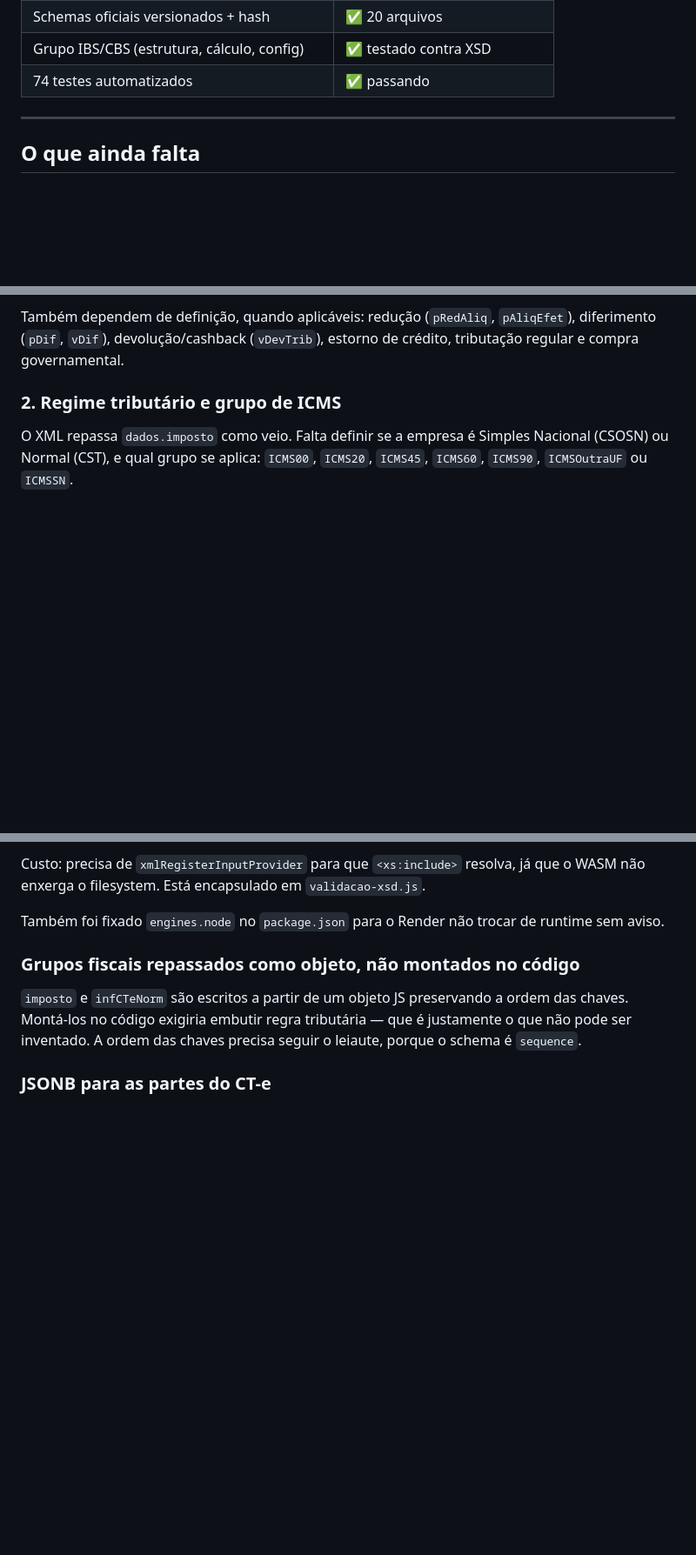
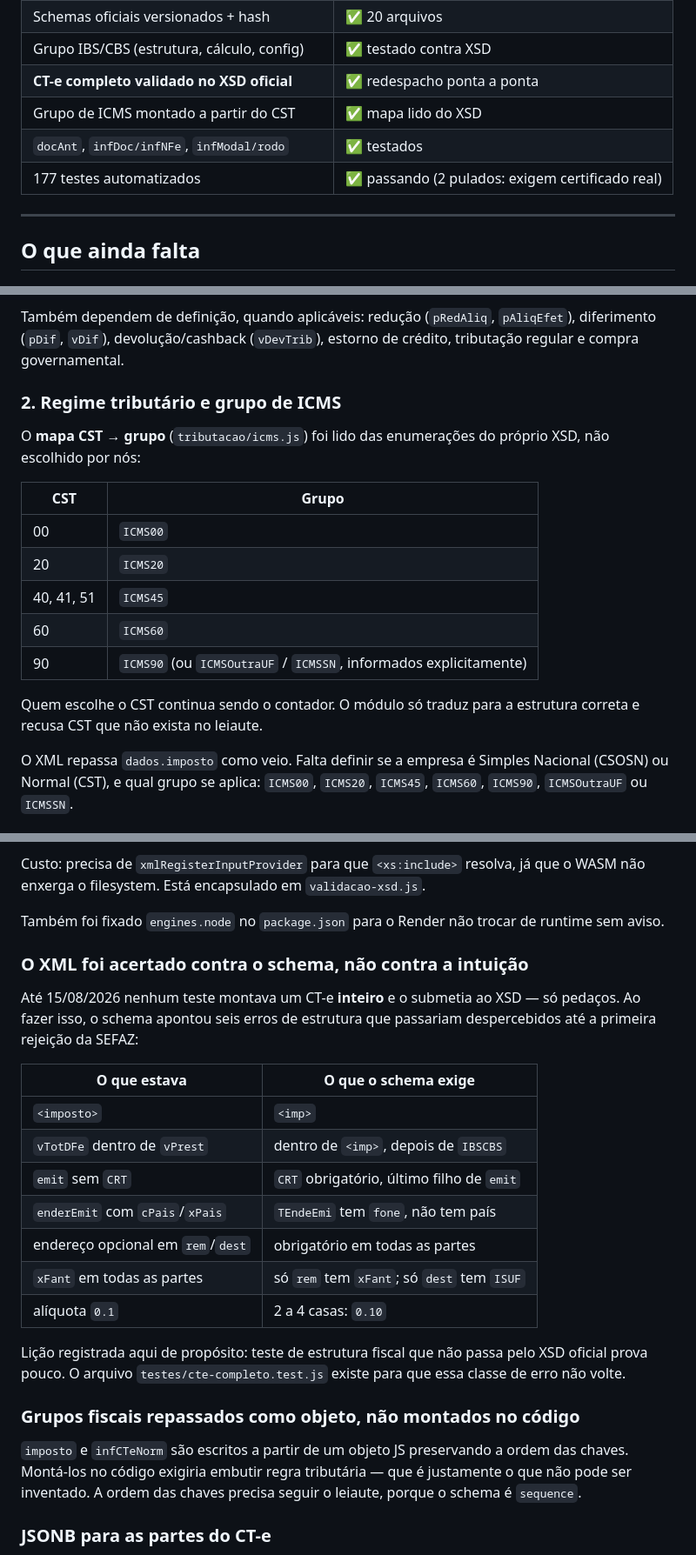
Before and after one commit to xmtt1337/GC-Transportes, a Markdown page: docs/CTE-IMPLEMENTACAO.md, 3 parts joined by grey strips. Shown at 87% size. Drawn GitHub-style; blank space fills up the shorter version.

Commit message:
Ponteiros: CT-e completo validado no XSD oficial
Documenta os erros de estrutura que o schema apontou e o mapa CST -> grupo
de ICMS lido do proprio XSD.

```diff
--- a/docs/CTE-IMPLEMENTACAO.md
+++ b/docs/CTE-IMPLEMENTACAO.md
@@ -21,7 +21,10 @@ Atualizado em 13/08/2026, ao final da **Fase 2**.
 | Máquina de estados | ✅ testado |
 | Schemas oficiais versionados + hash | ✅ 20 arquivos |
 | Grupo IBS/CBS (estrutura, cálculo, config) | ✅ testado contra XSD |
-| 74 testes automatizados | ✅ passando |
+| **CT-e completo validado no XSD oficial** | ✅ redespacho ponta a ponta |
+| Grupo de ICMS montado a partir do CST | ✅ mapa lido do XSD |
+| `docAnt`, `infDoc/infNFe`, `infModal/rodo` | ✅ testados |
+| 177 testes automatizados | ✅ passando (2 pulados: exigem certificado real) |
 
 ---
 
@@ -78,6 +82,21 @@ Também dependem de definição, quando aplicáveis: redução (`pRedAliq`,
 estorno de crédito, tributação regular e compra governamental.
 
 ### 2. Regime tributário e grupo de ICMS
+
+O **mapa CST → grupo** (`tributacao/icms.js`) foi lido das enumerações do
+próprio XSD, não escolhido por nós:
+
+| CST | Grupo |
+|---|---|
+| 00 | `ICMS00` |
+| 20 | `ICMS20` |
+| 40, 41, 51 | `ICMS45` |
+| 60 | `ICMS60` |
+| 90 | `ICMS90` (ou `ICMSOutraUF` / `ICMSSN`, informados explicitamente) |
+
+Quem escolhe o CST continua sendo o contador. O módulo só traduz para a
+estrutura correta e recusa CST que não exista no leiaute.
+
 O XML repassa `dados.imposto` como veio. Falta definir se a empresa é Simples
 Nacional (CSOSN) ou Normal (CST), e qual grupo se aplica: `ICMS00`, `ICMS20`,
 `ICMS45`, `ICMS60`, `ICMS90`, `ICMSOutraUF` ou `ICMSSN`.
@@ -123,6 +142,26 @@ que o WASM não enxerga o filesystem. Está encapsulado em `validacao-xsd.js`.
 
 Também foi fixado `engines.node` no `package.json` para o Render não trocar de
 runtime sem aviso.
+
+### O XML foi acertado contra o schema, não contra a intuição
+
+Até 15/08/2026 nenhum teste montava um CT-e **inteiro** e o submetia ao XSD —
+só pedaços. Ao fazer isso, o schema apontou seis erros de estrutura que
+passariam despercebidos até a primeira rejeição da SEFAZ:
+
+| O que estava | O que o schema exige |
+|---|---|
+| `<imposto>` | `<imp>` |
+| `vTotDFe` dentro de `vPrest` | dentro de `<imp>`, depois de `IBSCBS` |
+| `emit` sem `CRT` | `CRT` obrigatório, último filho de `emit` |
+| `enderEmit` com `cPais`/`xPais` | `TEndeEmi` tem `fone`, não tem país |
+| endereço opcional em `rem`/`dest` | obrigatório em todas as partes |
+| `xFant` em todas as partes | só `rem` tem `xFant`; só `dest` tem `ISUF` |
+| alíquota `0.1` | 2 a 4 casas: `0.10` |
+
+Lição registrada aqui de propósito: teste de estrutura fiscal que não passa pelo
+XSD oficial prova pouco. O arquivo `testes/cte-completo.test.js` existe para que
+essa classe de erro não volte.
 
 ### Grupos fiscais repassados como objeto, não montados no código
 `imposto` e `infCTeNorm` são escritos a partir de um objeto JS preservando a
```
Also changed, not shown: other parts of docs/CTE-IMPLEMENTACAO.md (+4 -3 lines).
